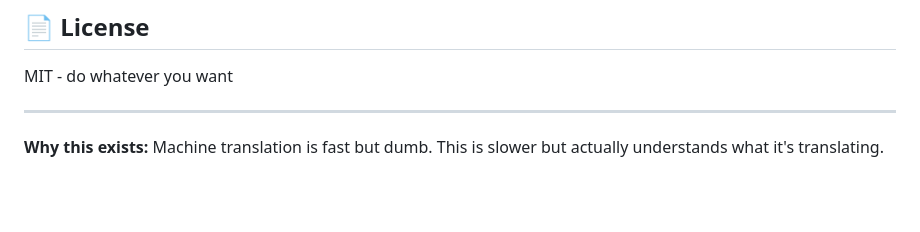
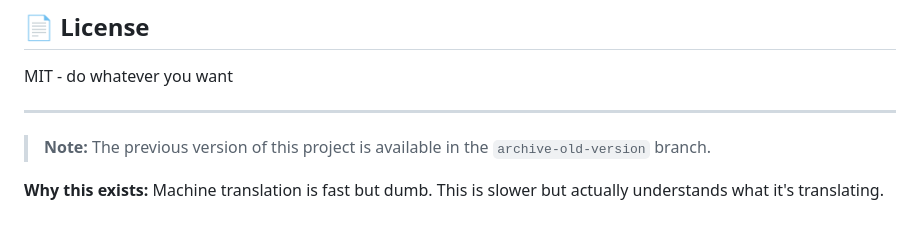
Before and after one commit to tiduj/book-translator, a Markdown page: README.md, the part around the change. Rendered like a GitHub page; blank space fills up the shorter version.

```diff
--- a/README.md
+++ b/README.md
@@ -177,4 +177,6 @@ MIT - do whatever you want
 
 ---
 
+> **Note:** The previous version of this project is available in the `archive-old-version` branch.
+
 **Why this exists:** Machine translation is fast but dumb. This is slower but actually understands what it's translating.
```
